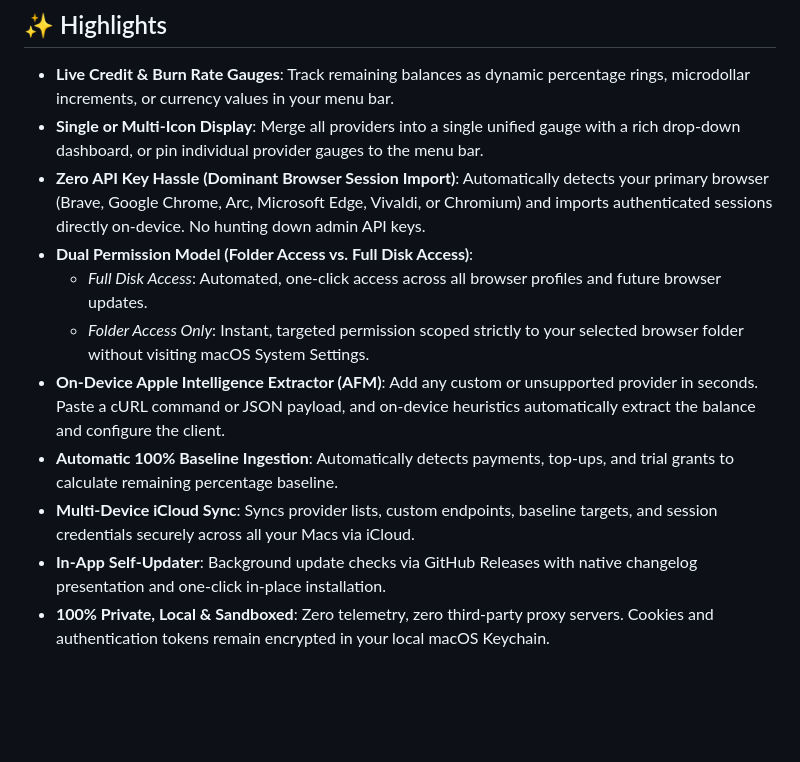
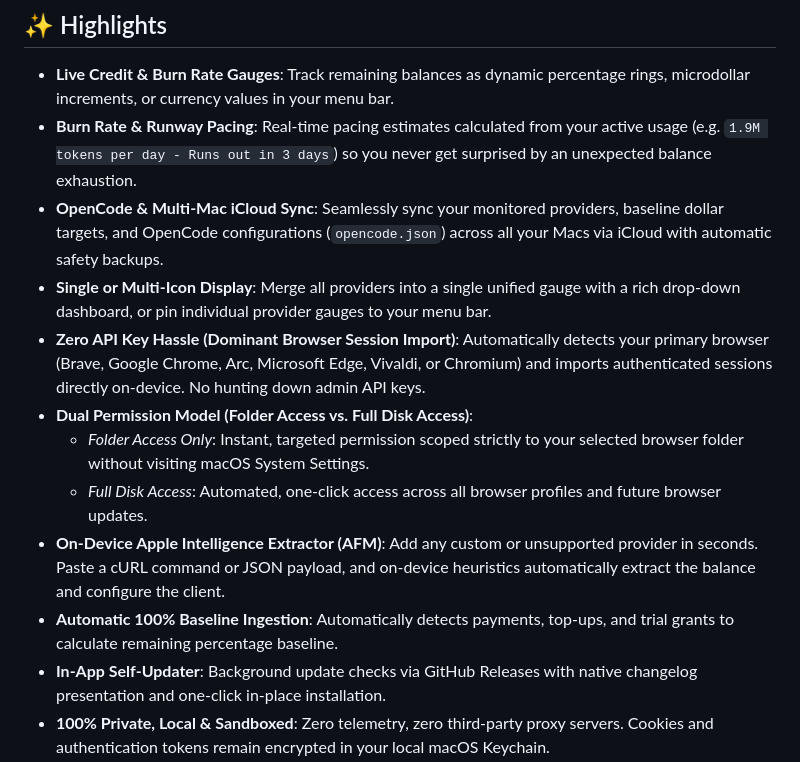
Before and after one commit to 0xCosmosly/API-Bar, a Markdown page: README.md, the part around one of its changes. GitHub-like rendering; blank space fills up the shorter version.

```diff
--- a/README.md
+++ b/README.md
@@ -31,14 +36,15 @@ API Bar lives in your macOS menu bar alongside your daily developer tools, conti
 ## ✨ Highlights
 
 - **Live Credit & Burn Rate Gauges**: Track remaining balances as dynamic percentage rings, microdollar increments, or currency values in your menu bar.
-- **Single or Multi-Icon Display**: Merge all providers into a single unified gauge with a rich drop-down dashboard, or pin individual provider gauges to the menu bar.
+- **Burn Rate & Runway Pacing**: Real-time pacing estimates calculated from your active usage (e.g. `1.9M tokens per day - Runs out in 3 days`) so you never get surprised by an unexpected balance exhaustion.
+- **OpenCode & Multi-Mac iCloud Sync**: Seamlessly sync your monitored providers, baseline dollar targets, and OpenCode configurations (`opencode.json`) across all your Macs via iCloud with automatic safety backups.
+- **Single or Multi-Icon Display**: Merge all providers into a single unified gauge with a rich drop-down dashboard, or pin individual provider gauges to your menu bar.
 - **Zero API Key Hassle (Dominant Browser Session Import)**: Automatically detects your primary browser (Brave, Google Chrome, Arc, Microsoft Edge, Vivaldi, or Chromium) and imports authenticated sessions directly on-device. No hunting down admin API keys.
 - **Dual Permission Model (Folder Access vs. Full Disk Access)**:
+  - *Folder Access Only*: Instant, targeted permission scoped strictly to your selected browser folder without visiting macOS System Settings.
   - *Full Disk Access*: Automated, one-click access across all browser profiles and future browser updates.
-  - *Folder Access Only*: Instant, targeted permission scoped strictly to your selected browser folder without visiting macOS System Settings.
 - **On-Device Apple Intelligence Extractor (AFM)**: Add any custom or unsupported provider in seconds. Paste a cURL command or JSON payload, and on-device heuristics automatically extract the balance and configure the client.
 - **Automatic 100% Baseline Ingestion**: Automatically detects payments, top-ups, and trial grants to calculate remaining percentage baseline.
-- **Multi-Device iCloud Sync**: Syncs provider lists, custom endpoints, baseline targets, and session credentials securely across all your Macs via iCloud.
 - **In-App Self-Updater**: Background update checks via GitHub Releases with native changelog presentation and one-click in-place installation.
 - **100% Private, Local & Sandboxed**: Zero telemetry, zero third-party proxy servers. Cookies and authentication tokens remain encrypted in your local macOS Keychain.
 
```
Also changed, not shown: other parts of README.md (+28 -37 lines), docs/images/menubar_popover.png (added), docs/images/onboarding.png (added), docs/images/settings.png (added), 10 other files.
